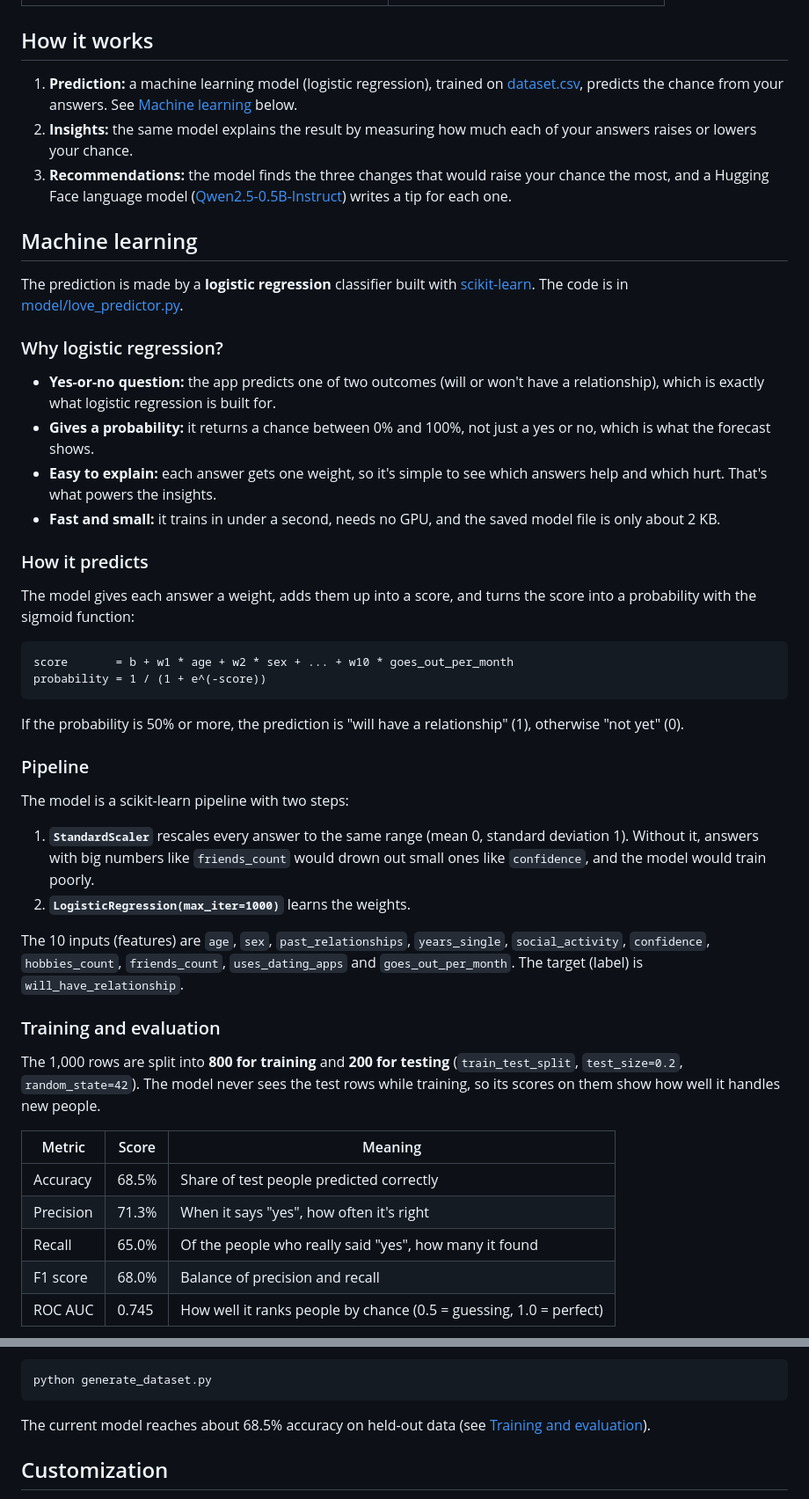
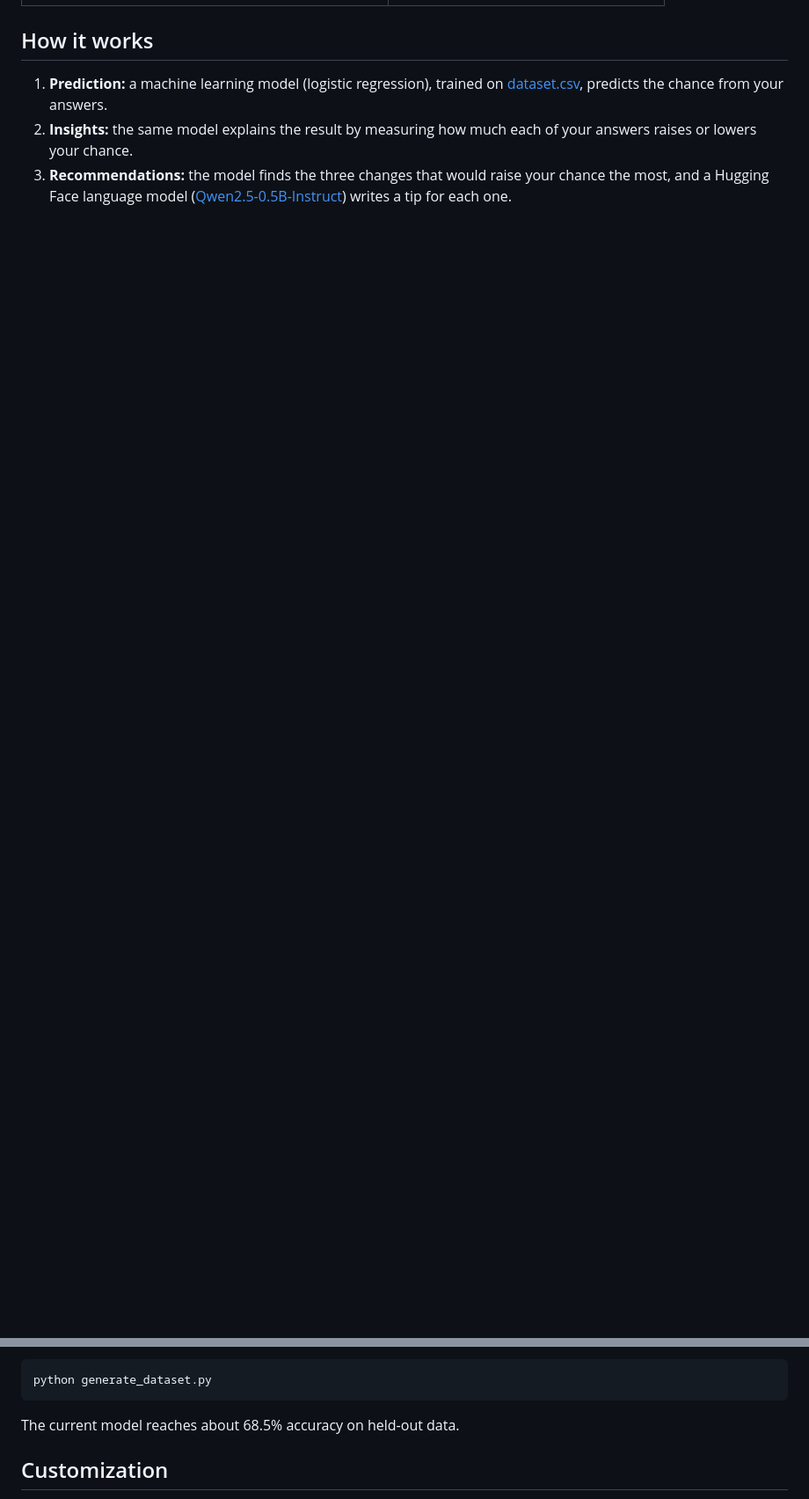
Before and after one commit to p1tp3t3/Love-Predictor, a Markdown page: README.md, 2 parts joined by grey strips. Shown at 88% size. Drawn GitHub-style; blank space fills up the shorter version.

````diff
--- a/README.md
+++ b/README.md
@@ -19,50 +19,6 @@ A playful web app that guesses your chance of finding a relationship, explains w
 
 ## How it works
 
-1. **Prediction:** a machine learning model (logistic regression), trained on [dataset.csv](dataset.csv), predicts the chance from your answers. See [Machine learning](#machine-learning) below.
+1. **Prediction:** a machine learning model (logistic regression), trained on [dataset.csv](dataset.csv), predicts the chance from your answers.
 2. **Insights:** the same model explains the result by measuring how much each of your answers raises or lowers your chance.
 3. **Recommendations:** the model finds the three changes that would raise your chance the most, and a Hugging Face language model ([Qwen2.5-0.5B-Instruct](https://huggingface.co/Qwen/Qwen2.5-0.5B-Instruct)) writes a tip for each one.
-
-## Machine learning
-
-The prediction is made by a **logistic regression** classifier built with [scikit-learn](https://scikit-learn.org/). The code is in [model/love_predictor.py](model/love_predictor.py).
-
-### Why logistic regression?
-
-- **Yes-or-no question:** the app predicts one of two outcomes (will or won't have a relationship), which is exactly what logistic regression is built for.
-- **Gives a probability:** it returns a chance between 0% and 100%, not just a yes or no, which is what the forecast shows.
-- **Easy to explain:** each answer gets one weight, so it's simple to see which answers help and which hurt. That's what powers the insights.
-- **Fast and small:** it trains in under a second, needs no GPU, and the saved model file is only about 2 KB.
-
-### How it predicts
-
-The model gives each answer a weight, adds them up into a score, and turns the score into a probability with the sigmoid function:
-
-```
-score       = b + w1 * age + w2 * sex + ... + w10 * goes_out_per_month
-probability = 1 / (1 + e^(-score))
-```
-
-If the probability is 50% or more, the prediction is "will have a relationship" (1), otherwise "not yet" (0).
-
-### Pipeline
-
-The model is a scikit-learn pipeline with two steps:
-
-1. **`StandardScaler`** rescales every answer to the same range (mean 0, standard deviation 1). Without it, answers with big numbers like `friends_count` would drown out small ones like `confidence`, and the model would train poorly.
-2. **`LogisticRegression(max_iter=1000)`** learns the weights.
-
-The 10 inputs (features) are `age`, `sex`, `past_relationships`, `years_single`, `social_activity`, `confidence`, `hobbies_count`, `friends_count`, `uses_dating_apps` and `goes_out_per_month`. The target (label) is `will_have_relationship`.
-
-### Training and evaluation
-
-The 1,000 rows are split into **800 for training** and **200 for testing** (`train_test_split`, `test_size=0.2`, `random_state=42`). The model never sees the test rows while training, so its scores on them show how well it handles new people.
-
-| Metric | Score | Meaning |
-|---|---|---|
-| Accuracy | 68.5% | Share of test people predicted correctly |
-| Precision | 71.3% | When it says "yes", how often it's right |
-| Recall | 65.0% | Of the people who really said "yes", how many it found |
-| F1 score | 68.0% | Balance of precision and recall |
-| ROC AUC | 0.745 | How well it ranks people by chance (0.5 = guessing, 1.0 = perfect) |
-
@@ -209,7 +117,7 @@ To change the number of rows or the hidden formula, edit `generate_dataset.py` a
 python generate_dataset.py
 ```
 
-The current model reaches about 68.5% accuracy on held-out data (see [Training and evaluation](#training-and-evaluation)).
+The current model reaches about 68.5% accuracy on held-out data.
 
 ## Customization
 
````
Also changed, not shown: other parts of README.md (+0 -48 lines).
